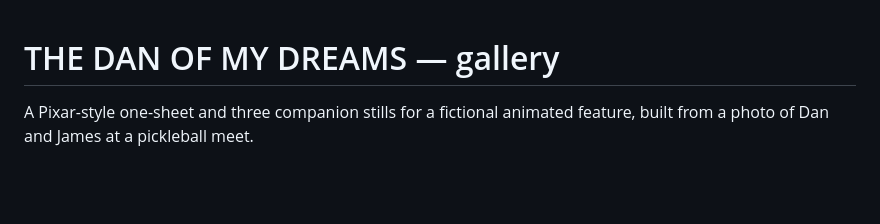
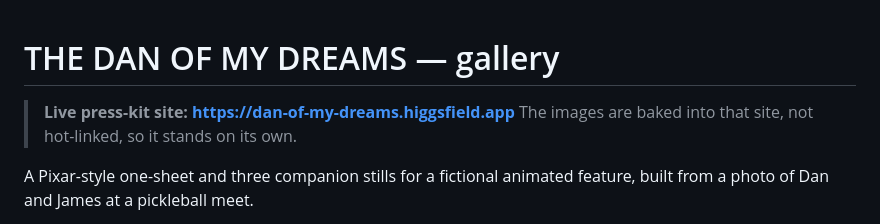
Before and after one commit to sunsethighway/pickleball-calendar, a Markdown page: poster/GALLERY.md, the part around the change. Drawn GitHub-style; blank space fills up the shorter version.

Commit message:
Link the live press-kit gallery site
Co-Authored-By: Claude Opus 5 <noreply@anthropic.com>
Claude-Session: https://claude.ai/code/session_0199mYPzCGtMF92ogALapLy3

```diff
--- a/poster/GALLERY.md
+++ b/poster/GALLERY.md
@@ -1,4 +1,7 @@
 # THE DAN OF MY DREAMS — gallery
+
+> **Live press-kit site: https://dan-of-my-dreams.higgsfield.app**
+> The images are baked into that site, not hot-linked, so it stands on its own.
 
 A Pixar-style one-sheet and three companion stills for a fictional animated
 feature, built from a photo of Dan and James at a pickleball meet.
```
